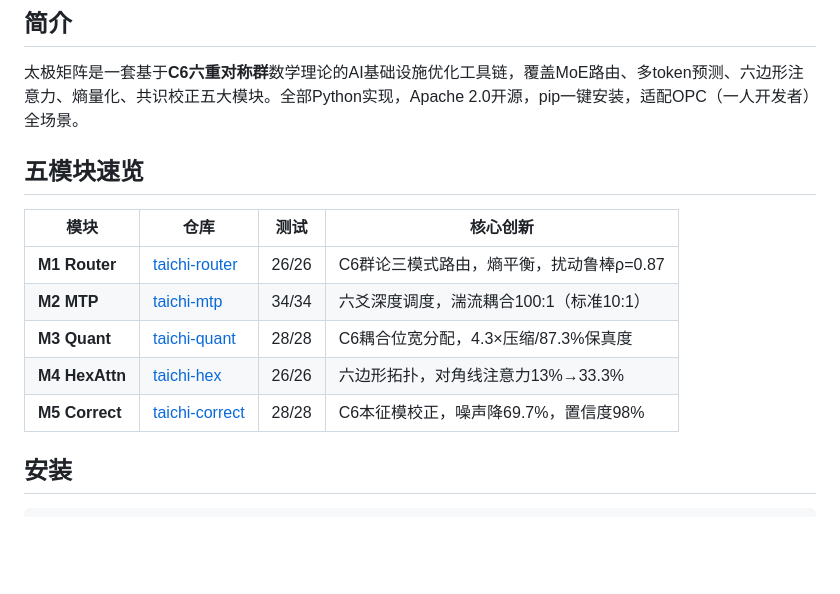
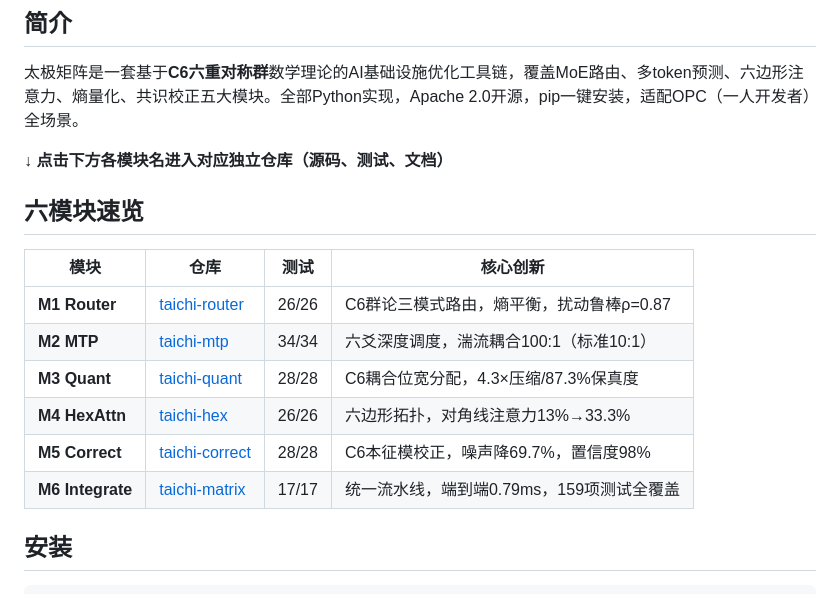
Before and after one commit to sun-yongji/taichi-matrix, a Markdown page: README.md, the part around one of its changes. Drawn GitHub-style; blank space fills up the shorter version.

Commit message:
fix: README add module links guidance + M6 row + remove broken badge

```diff
--- a/README.md
+++ b/README.md
@@ -33,7 +31,9 @@
 
 太极矩阵是一套基于**C6六重对称群**数学理论的AI基础设施优化工具链，覆盖MoE路由、多token预测、六边形注意力、熵量化、共识校正五大模块。全部Python实现，Apache 2.0开源，pip一键安装，适配OPC（一人开发者）全场景。
 
-## 五模块速览
+**↓ 点击下方各模块名进入对应独立仓库（源码、测试、文档）**
+
+## 六模块速览
 
 | 模块 | 仓库 | 测试 | 核心创新 |
 |------|------|------|----------|
@@ -42,6 +42,7 @@
 | **M3 Quant** | [taichi-quant](https://gitee.com/sun-yongji-yuyubenyuan_admin/taichi-quant) | 28/28 | C6耦合位宽分配，4.3×压缩/87.3%保真度 |
 | **M4 HexAttn** | [taichi-hex](https://gitee.com/sun-yongji-yuyubenyuan_admin/taichi-hex) | 26/26 | 六边形拓扑，对角线注意力13%→33.3% |
 | **M5 Correct** | [taichi-correct](https://gitee.com/sun-yongji-yuyubenyuan_admin/taichi-correct) | 28/28 | C6本征模校正，噪声降69.7%，置信度98% |
+| **M6 Integrate** | [taichi-matrix](https://gitee.com/sun-yongji-yuyubenyuan_admin/taichi-matrix) | 17/17 | 统一流水线，端到端0.79ms，159项测试全覆盖 |
 
 ## 安装
 
```
Also changed, not shown: other parts of README.md (+0 -2 lines).
